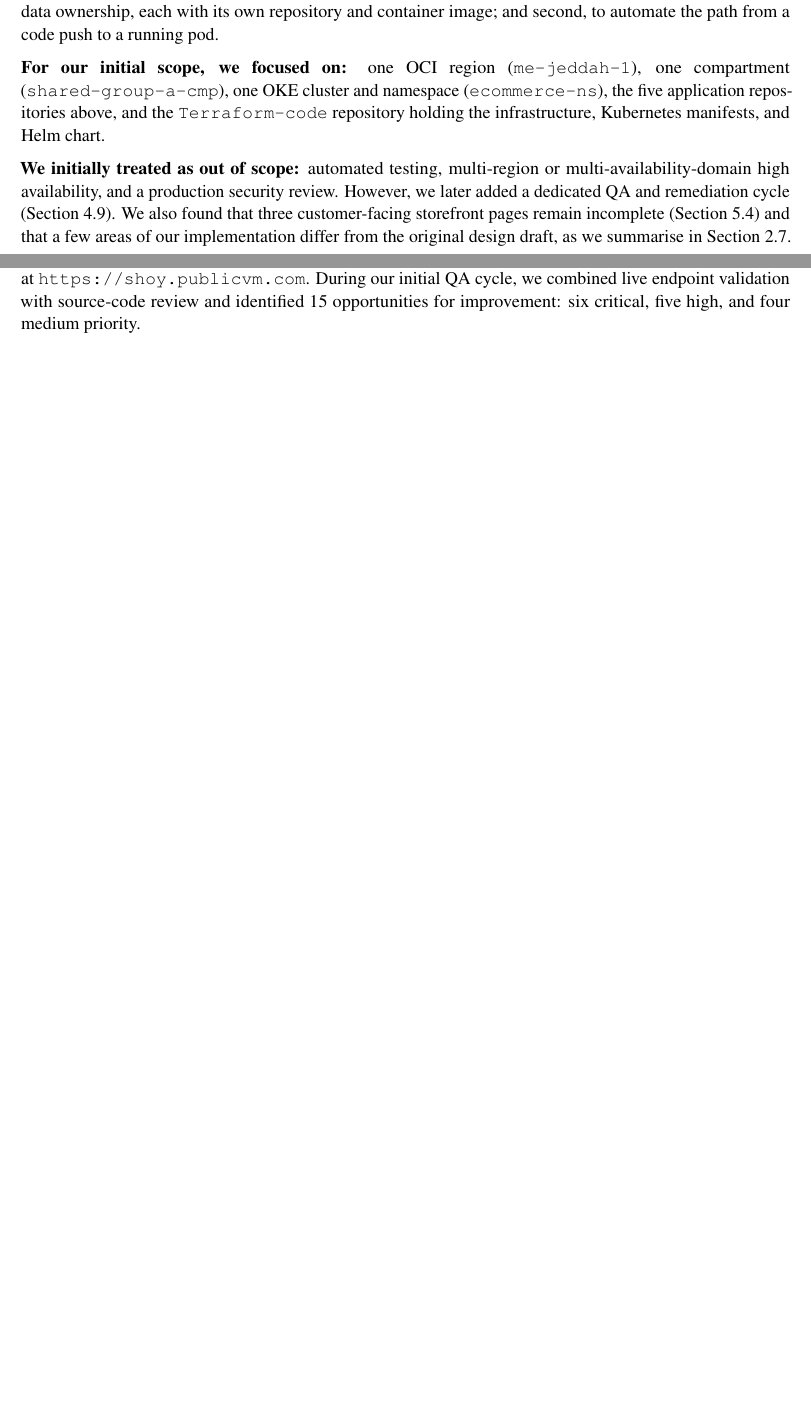
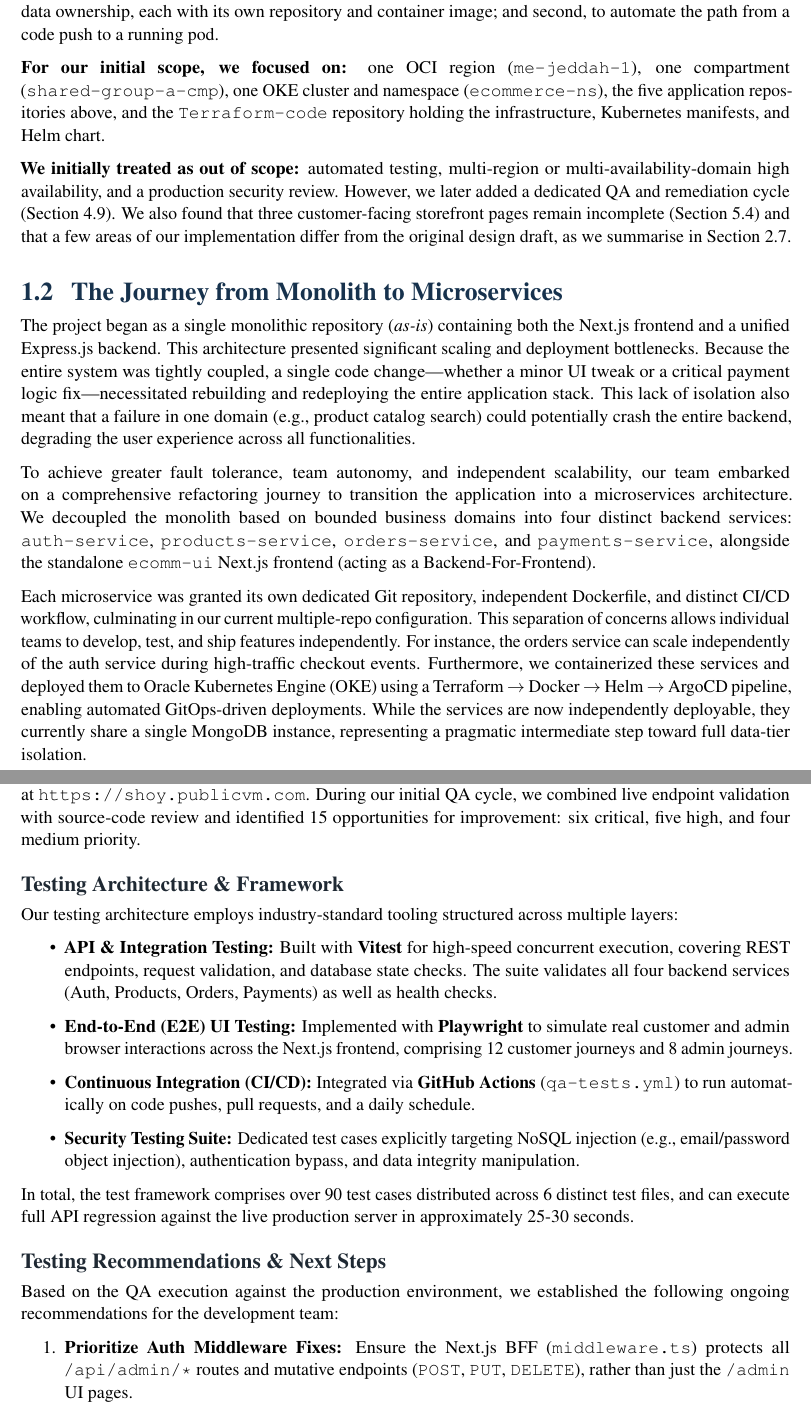
Before and after one commit to Ejada-A/Documentation, a LaTeX thesis (final_project_documentation/main.tex, which reads final_project_documentation/chapters/approach.tex, final_project_documentation/chapters/overview.tex): two parts of pages 5 and 23 of 36 before the commit and two parts of pages 5 and 24 of 38 after it, joined at a grey line, cut so that both start at the same text, the shorter picture padded with empty space. Compiled offline with pdfLaTeX.

Commit message:
added testing suite to the documentation

```diff
--- a/final_project_documentation/chapters/approach.tex
+++ b/final_project_documentation/chapters/approach.tex
@@ -406,3 +406,18 @@ security, and regression tests against our production deployment at
 endpoint validation with source-code review and identified 15 opportunities for
 improvement: six critical, five high, and four medium priority.
 
+\subsection*{Testing Architecture \& Framework}
+Our testing architecture employs industry-standard tooling structured across multiple layers:
+\begin{itemize}
+    \item \textbf{API \& Integration Testing:} Built with \textbf{Vitest} for high-speed concurrent execution, covering REST endpoints, request validation, and database state checks. The suite validates all four backend services (Auth, Products, Orders, Payments) as well as health checks.
+    \item \textbf{End-to-End (E2E) UI Testing:} Implemented with \textbf{Playwright} to simulate real customer and admin browser interactions across the Next.js frontend, comprising 12 customer journeys and 8 admin journeys.
+    \item \textbf{Continuous Integration (CI/CD):} Integrated via \textbf{GitHub Actions} (\texttt{qa-tests.yml}) to run automatically on code pushes, pull requests, and a daily schedule.
+    \item \textbf{Security Testing Suite:} Dedicated test cases explicitly targeting NoSQL injection (e.g., email/password object injection), authentication bypass, and data integrity manipulation.
+\end{itemize}
+In total, the test framework comprises over 90 test cases distributed across 6 distinct test files, and can execute full API regression against the live production server in approximately 25-30 seconds.
+
+\subsection*{Testing Recommendations \& Next Steps}
+Based on the QA execution against the production environment, we established the following ongoing recommendations for the development team:
+\begin{enumerate}
+    \item \textbf{Prioritize Auth Middleware Fixes:} Ensure the Next.js BFF (\texttt{middleware.ts}) protects all \texttt{/api/admin/*} routes and mutative endpoints (\texttt{POST}, \texttt{PUT}, \texttt{DELETE}), rather than just the \texttt{/admin} UI pages.
+    \item \textbf{Implement Server-Side Validations:} Enforce strict input validation at the service level (e.g., ensuring \texttt{quantity > 0}, \texttt{price >= 0}) to provide defense-in-depth regardless of frontend constraints.
--- a/final_project_documentation/chapters/overview.tex
+++ b/final_project_documentation/chapters/overview.tex
@@ -26,6 +26,13 @@ pages remain incomplete (Section~\ref{sec:frontend-completeness}) and that a few
 areas of our implementation differ from the original design draft, as we
 summarise in Section~\ref{sec:draft-vs-implementation}.
 
+\section{The Journey from Monolith to Microservices}\label{sec:monolith-journey}
+The project began as a single monolithic repository (\textit{as-is}) containing both the Next.js frontend and a unified Express.js backend. This architecture presented significant scaling and deployment bottlenecks. Because the entire system was tightly coupled, a single code change—whether a minor UI tweak or a critical payment logic fix—necessitated rebuilding and redeploying the entire application stack. This lack of isolation also meant that a failure in one domain (e.g., product catalog search) could potentially crash the entire backend, degrading the user experience across all functionalities.
+
+To achieve greater fault tolerance, team autonomy, and independent scalability, our team embarked on a comprehensive refactoring journey to transition the application into a microservices architecture. We decoupled the monolith based on bounded business domains into four distinct backend services: \texttt{auth-service}, \texttt{products-service}, \texttt{orders-service}, and \texttt{payments-service}, alongside the standalone \texttt{ecomm-ui} Next.js frontend (acting as a Backend-For-Frontend).
+
+Each microservice was granted its own dedicated Git repository, independent Dockerfile, and distinct CI/CD workflow, culminating in our current multiple-repo configuration. This separation of concerns allows individual teams to develop, test, and ship features independently. For instance, the orders service can scale independently of the auth service during high-traffic checkout events. Furthermore, we containerized these services and deployed them to Oracle Kubernetes Engine (OKE) using a Terraform $\rightarrow$ Docker $\rightarrow$ Helm $\rightarrow$ ArgoCD pipeline, enabling automated GitOps-driven deployments. While the services are now independently deployable, they currently share a single MongoDB instance, representing a pragmatic intermediate step toward full data-tier isolation.
+
 \section{Project Ownership}\label{sec:key-stakeholders}
 We summarise each team member's area of responsibility in
 Table~\ref{tab:stakeholder-map}.
```
Also changed, not shown: final_project_documentation/team-a-project-documentation.pdf, final_project_documentation/chapters/approach.tex (4 more changed lines).
